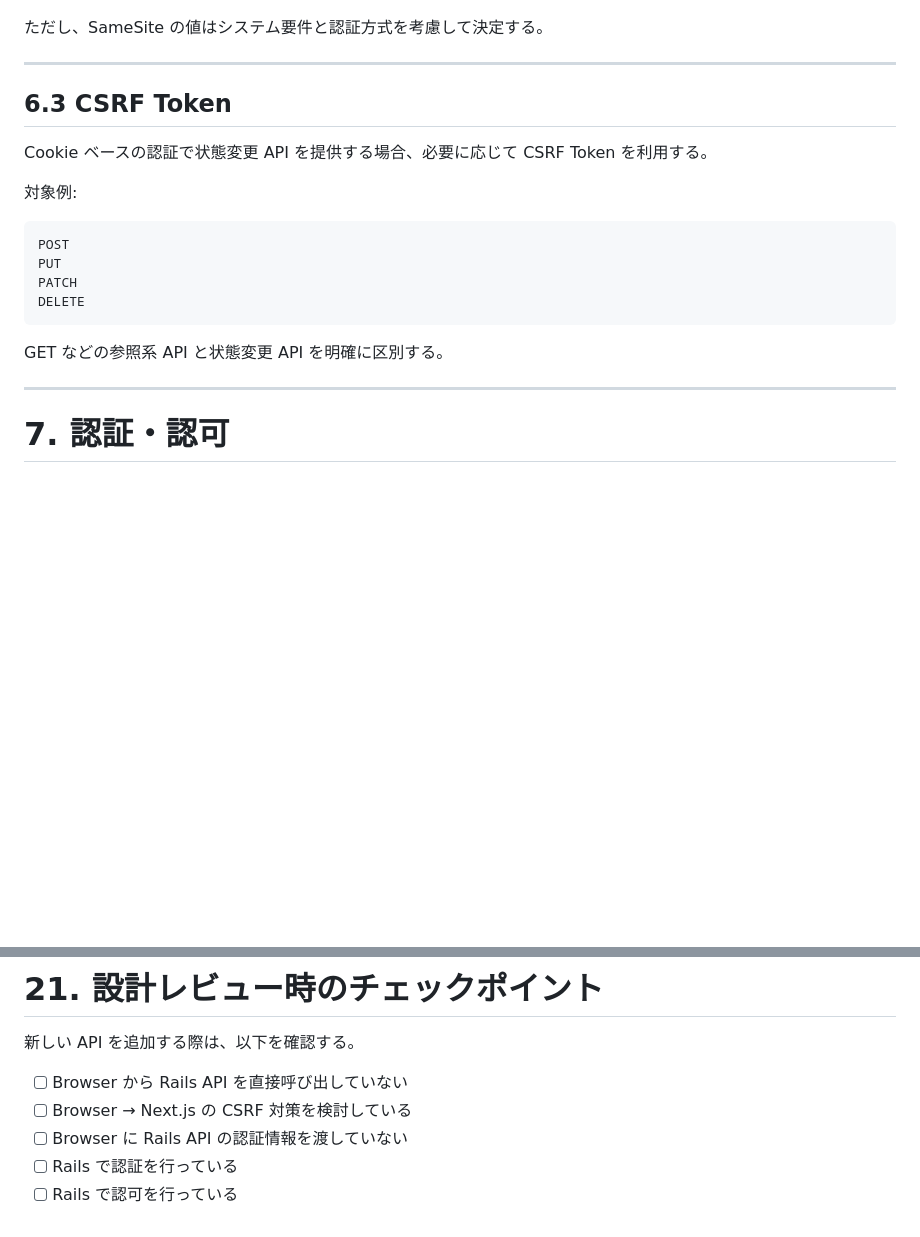
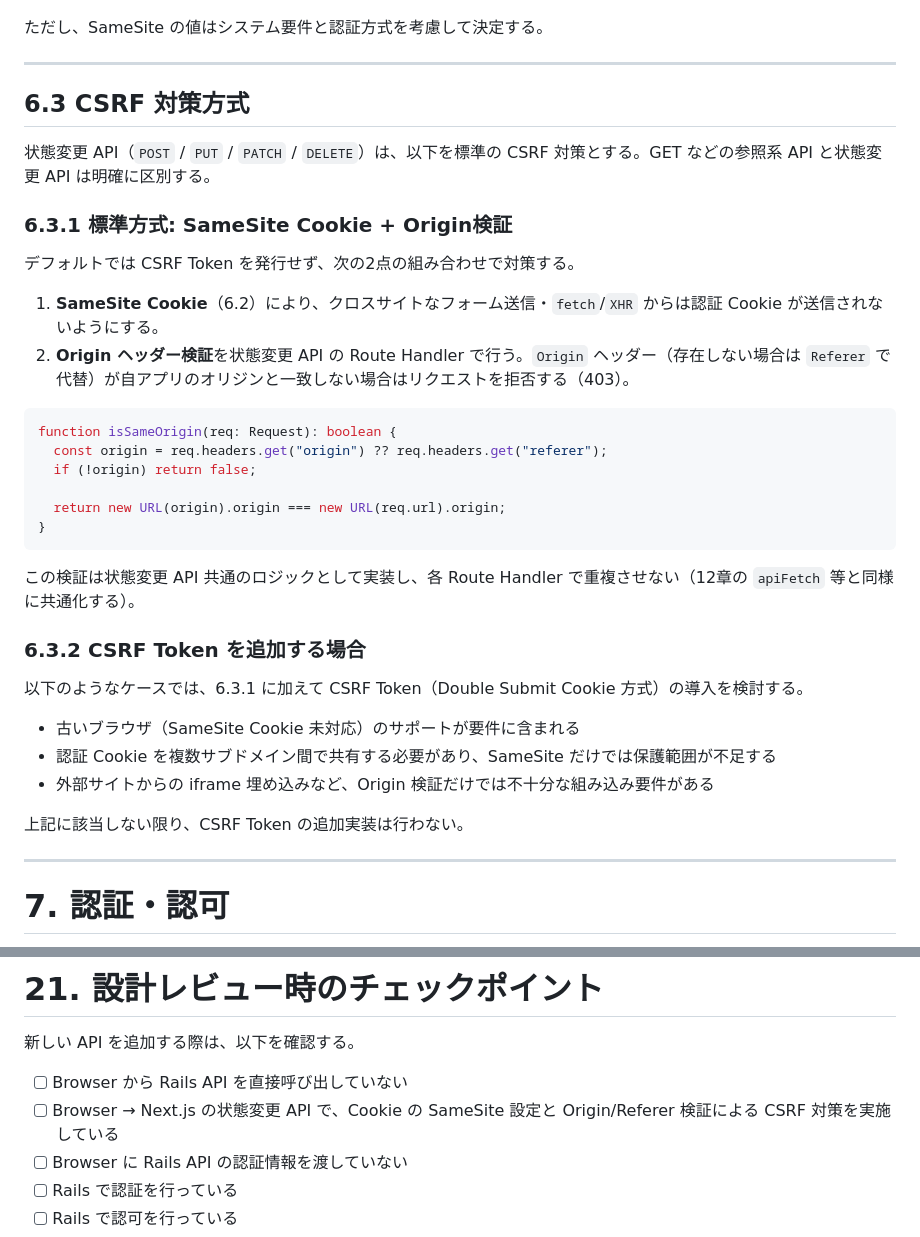
Before and after one commit to zin1969/zentoo, a Markdown page: nextjs-rails-bff-coding-standards.md, 2 parts joined by grey strips. GitHub-like rendering; blank space fills up the shorter version.

Commit message:
fixed coding rule of 6.3

````diff
--- a/nextjs-rails-bff-coding-standards.md
+++ b/nextjs-rails-bff-coding-standards.md
@@ -310,20 +310,37 @@ SameSite = Lax または Strict
 
 ---
 
-## 6.3 CSRF Token
+## 6.3 CSRF 対策方式
 
-Cookie ベースの認証で状態変更 API を提供する場合、必要に応じて CSRF Token を利用する。
+状態変更 API（`POST` / `PUT` / `PATCH` / `DELETE`）は、以下を標準の CSRF 対策とする。GET などの参照系 API と状態変更 API は明確に区別する。
 
-対象例:
+### 6.3.1 標準方式: SameSite Cookie + Origin検証
 
-```http
-POST
-PUT
-PATCH
-DELETE
+デフォルトでは CSRF Token を発行せず、次の2点の組み合わせで対策する。
+
+1. **SameSite Cookie**（6.2）により、クロスサイトなフォーム送信・`fetch`/`XHR` からは認証 Cookie が送信されないようにする。
+2. **Origin ヘッダー検証**を状態変更 API の Route Handler で行う。`Origin` ヘッダー（存在しない場合は `Referer` で代替）が自アプリのオリジンと一致しない場合はリクエストを拒否する（403）。
+
+```typescript
+function isSameOrigin(req: Request): boolean {
+  const origin = req.headers.get("origin") ?? req.headers.get("referer");
+  if (!origin) return false;
+
+  return new URL(origin).origin === new URL(req.url).origin;
+}
 ```
 
-GET などの参照系 API と状態変更 API を明確に区別する。
+この検証は状態変更 API 共通のロジックとして実装し、各 Route Handler で重複させない（12章の `apiFetch` 等と同様に共通化する）。
+
+### 6.3.2 CSRF Token を追加する場合
+
+以下のようなケースでは、6.3.1 に加えて CSRF Token（Double Submit Cookie 方式）の導入を検討する。
+
+- 古いブラウザ（SameSite Cookie 未対応）のサポートが要件に含まれる
+- 認証 Cookie を複数サブドメイン間で共有する必要があり、SameSite だけでは保護範囲が不足する
+- 外部サイトからの iframe 埋め込みなど、Origin 検証だけでは不十分な組み込み要件がある
+
+上記に該当しない限り、CSRF Token の追加実装は行わない。
 
 ---
 
@@ -782,7 +799,7 @@ Rails の業務ロジックを Next.js のテストだけで保証しない。
 新しい API を追加する際は、以下を確認する。
 
 - [ ] Browser から Rails API を直接呼び出していない
-- [ ] Browser → Next.js の CSRF 対策を検討している
+- [ ] Browser → Next.js の状態変更 API で、Cookie の SameSite 設定と Origin/Referer 検証による CSRF 対策を実施している
 - [ ] Browser に Rails API の認証情報を渡していない
 - [ ] Rails で認証を行っている
 - [ ] Rails で認可を行っている
````
